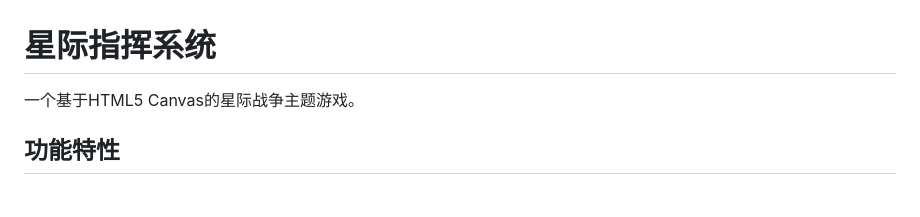
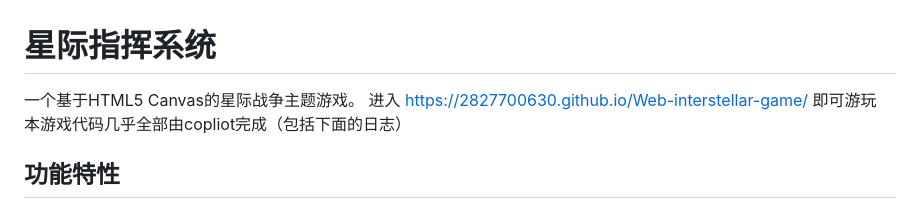
Before and after one commit to 2827700630/Web-interstellar-game, a Markdown page: README.md, the part around the change. Rendered like a GitHub page.

Commit message:
Update README.md
更新了日志，添加了进入游戏的网站

```diff
--- a/README.md
+++ b/README.md
@@ -1,6 +1,8 @@
 # 星际指挥系统
 
 一个基于HTML5 Canvas的星际战争主题游戏。
+进入 https://2827700630.github.io/Web-interstellar-game/ 即可游玩
+本游戏代码几乎全部由copliot完成（包括下面的日志）
 
 ## 功能特性
 
```
